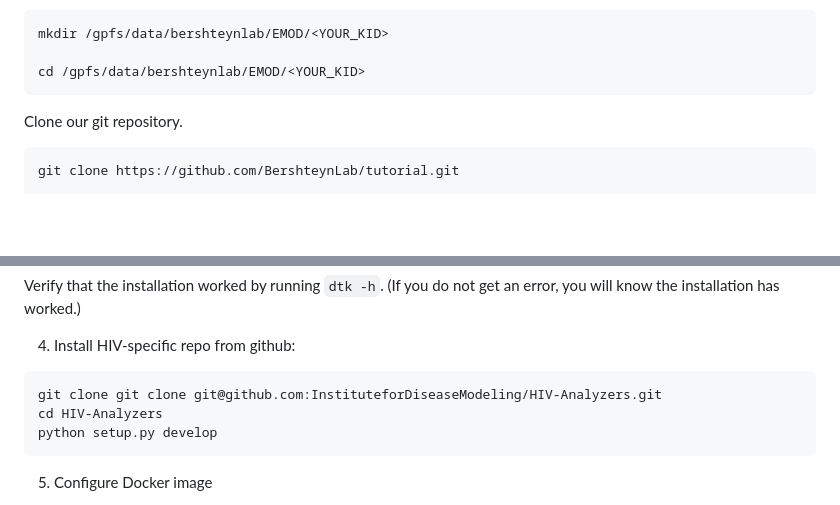
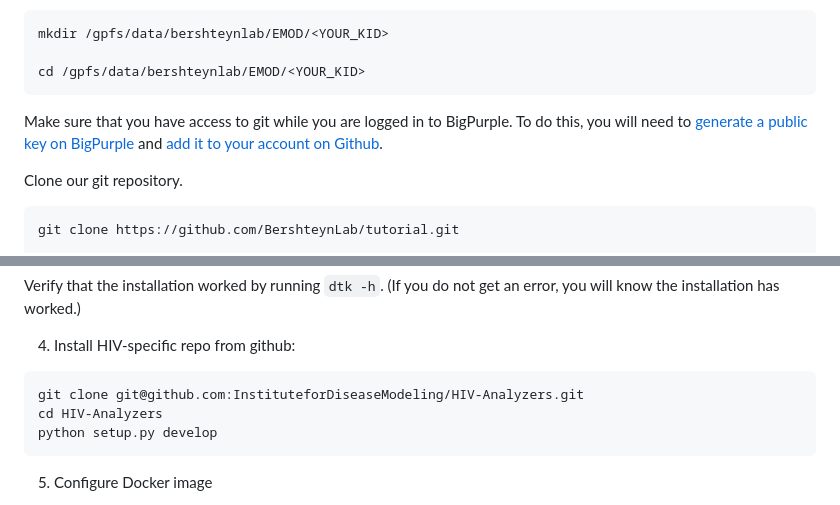
Before and after one commit to BershteynLab/tutorial, a Markdown page: Tutorial/tutorial_installation_guide.md, 2 parts joined by grey strips. GitHub-like rendering; blank space fills up the shorter version.

Commit message:
Update tutorial_installation_guide.md
A few errors encountered during UNISA tutorial startup

````diff
--- a/Tutorial/tutorial_installation_guide.md
+++ b/Tutorial/tutorial_installation_guide.md
@@ -15,6 +15,8 @@ mkdir /gpfs/data/bershteynlab/EMOD/<YOUR_KID>
 
 cd /gpfs/data/bershteynlab/EMOD/<YOUR_KID>
 ```
+
+Make sure that you have access to git while you are logged in to BigPurple. To do this, you will need to [generate a public key on BigPurple](https://docs.github.com/en/authentication/connecting-to-github-with-ssh/generating-a-new-ssh-key-and-adding-it-to-the-ssh-agent) and [add it to your account on Github](https://docs.github.com/en/authentication/connecting-to-github-with-ssh/adding-a-new-ssh-key-to-your-github-account).
 
 Clone our git repository.
 
@@ -99,7 +101,7 @@ Verify that the installation worked by running `dtk -h`. (If you do not get an e
 4. Install HIV-specific repo from github:
 
 ```
-git clone git clone git@github.com:InstituteforDiseaseModeling/HIV-Analyzers.git
+git clone git@github.com:InstituteforDiseaseModeling/HIV-Analyzers.git
 cd HIV-Analyzers
 python setup.py develop
 ```
````
